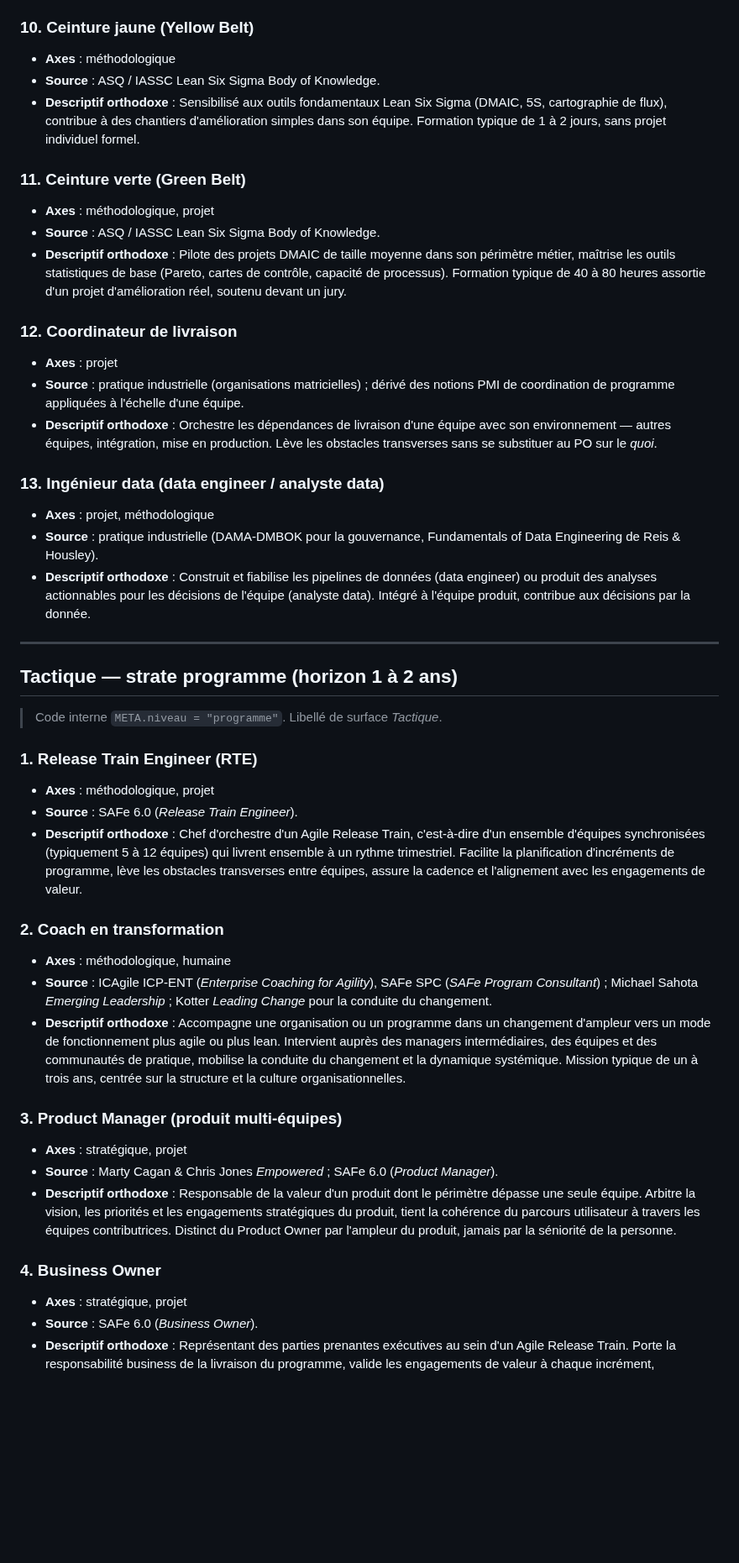
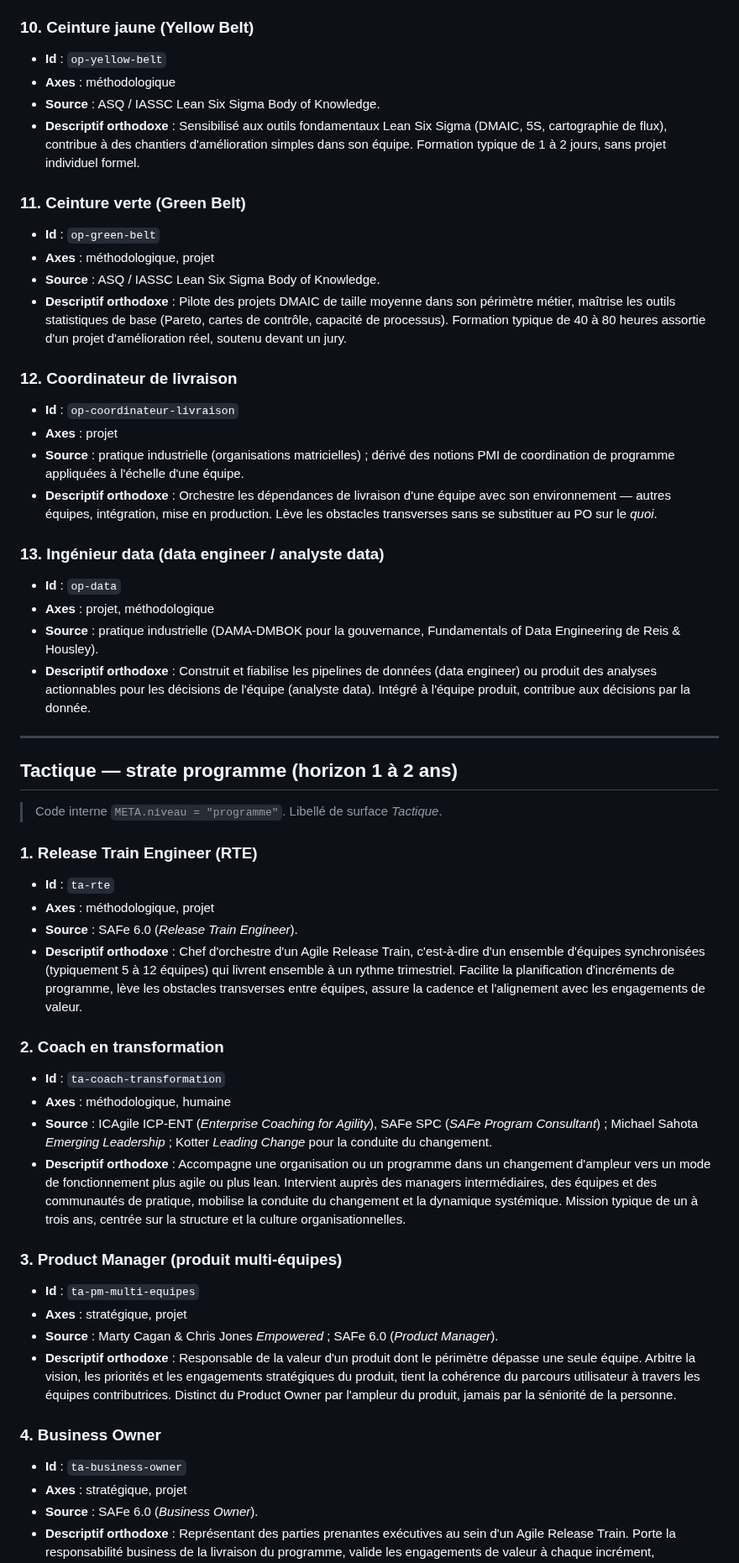
Before and after one commit to LettyDuf/KPI4who, a Markdown page: inventaire-roles-porte-niveau.md, the part around one of its changes. Shown at 84% size. Drawn GitHub-style; blank space fills up the shorter version.

```diff
--- a/inventaire-roles-porte-niveau.md
+++ b/inventaire-roles-porte-niveau.md
@@ -81,24 +91,28 @@ Chaque fiche rôle porte :
 
 ### 10. Ceinture jaune (Yellow Belt)
 
+- **Id** : `op-yellow-belt`
 - **Axes** : méthodologique
 - **Source** : ASQ / IASSC Lean Six Sigma Body of Knowledge.
 - **Descriptif orthodoxe** : Sensibilisé aux outils fondamentaux Lean Six Sigma (DMAIC, 5S, cartographie de flux), contribue à des chantiers d'amélioration simples dans son équipe. Formation typique de 1 à 2 jours, sans projet individuel formel.
 
 ### 11. Ceinture verte (Green Belt)
 
+- **Id** : `op-green-belt`
 - **Axes** : méthodologique, projet
 - **Source** : ASQ / IASSC Lean Six Sigma Body of Knowledge.
 - **Descriptif orthodoxe** : Pilote des projets DMAIC de taille moyenne dans son périmètre métier, maîtrise les outils statistiques de base (Pareto, cartes de contrôle, capacité de processus). Formation typique de 40 à 80 heures assortie d'un projet d'amélioration réel, soutenu devant un jury.
 
 ### 12. Coordinateur de livraison
 
+- **Id** : `op-coordinateur-livraison`
 - **Axes** : projet
 - **Source** : pratique industrielle (organisations matricielles) ; dérivé des notions PMI de coordination de programme appliquées à l'échelle d'une équipe.
 - **Descriptif orthodoxe** : Orchestre les dépendances de livraison d'une équipe avec son environnement — autres équipes, intégration, mise en production. Lève les obstacles transverses sans se substituer au PO sur le *quoi*.
 
 ### 13. Ingénieur data (data engineer / analyste data)
 
+- **Id** : `op-data`
 - **Axes** : projet, méthodologique
 - **Source** : pratique industrielle (DAMA-DMBOK pour la gouvernance, Fundamentals of Data Engineering de Reis & Housley).
 - **Descriptif orthodoxe** : Construit et fiabilise les pipelines de données (data engineer) ou produit des analyses actionnables pour les décisions de l'équipe (analyste data). Intégré à l'équipe produit, contribue aux décisions par la donnée.
@@ -111,24 +125,28 @@ Chaque fiche rôle porte :
 
 ### 1. Release Train Engineer (RTE)
 
+- **Id** : `ta-rte`
 - **Axes** : méthodologique, projet
 - **Source** : SAFe 6.0 (*Release Train Engineer*).
 - **Descriptif orthodoxe** : Chef d'orchestre d'un Agile Release Train, c'est-à-dire d'un ensemble d'équipes synchronisées (typiquement 5 à 12 équipes) qui livrent ensemble à un rythme trimestriel. Facilite la planification d'incréments de programme, lève les obstacles transverses entre équipes, assure la cadence et l'alignement avec les engagements de valeur.
 
 ### 2. Coach en transformation
 
+- **Id** : `ta-coach-transformation`
 - **Axes** : méthodologique, humaine
 - **Source** : ICAgile ICP-ENT (*Enterprise Coaching for Agility*), SAFe SPC (*SAFe Program Consultant*) ; Michael Sahota *Emerging Leadership* ; Kotter *Leading Change* pour la conduite du changement.
 - **Descriptif orthodoxe** : Accompagne une organisation ou un programme dans un changement d'ampleur vers un mode de fonctionnement plus agile ou plus lean. Intervient auprès des managers intermédiaires, des équipes et des communautés de pratique, mobilise la conduite du changement et la dynamique systémique. Mission typique de un à trois ans, centrée sur la structure et la culture organisationnelles.
 
 ### 3. Product Manager (produit multi-équipes)
 
+- **Id** : `ta-pm-multi-equipes`
 - **Axes** : stratégique, projet
 - **Source** : Marty Cagan & Chris Jones *Empowered* ; SAFe 6.0 (*Product Manager*).
 - **Descriptif orthodoxe** : Responsable de la valeur d'un produit dont le périmètre dépasse une seule équipe. Arbitre la vision, les priorités et les engagements stratégiques du produit, tient la cohérence du parcours utilisateur à travers les équipes contributrices. Distinct du Product Owner par l'ampleur du produit, jamais par la séniorité de la personne.
 
 ### 4. Business Owner
 
+- **Id** : `ta-business-owner`
 - **Axes** : stratégique, projet
 - **Source** : SAFe 6.0 (*Business Owner*).
 - **Descriptif orthodoxe** : Représentant des parties prenantes exécutives au sein d'un Agile Release Train. Porte la responsabilité business de la livraison du programme, valide les engagements de valeur à chaque incrément, sponsorise les arbitrages d'investissement et de périmètre.
```
Also changed, not shown: other parts of inventaire-roles-porte-niveau.md (+46 -0 lines).
